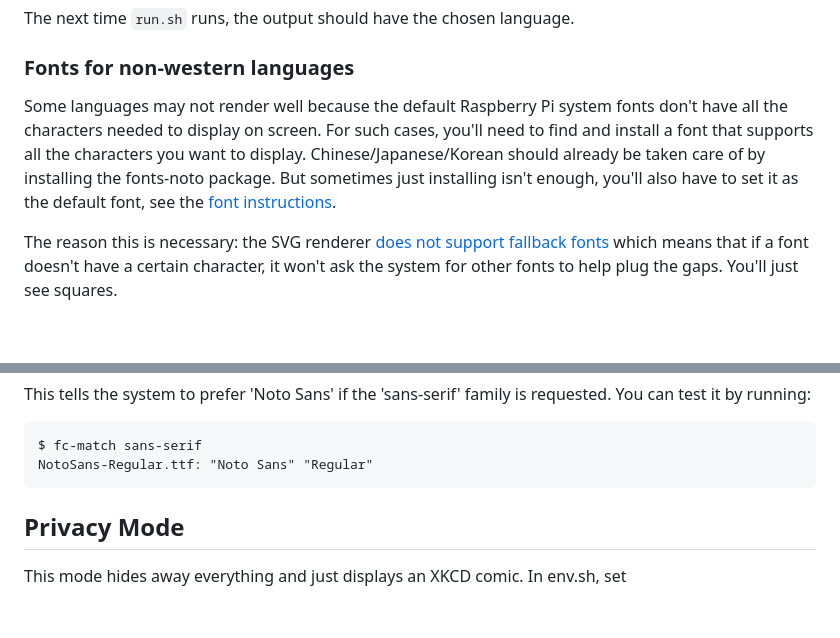
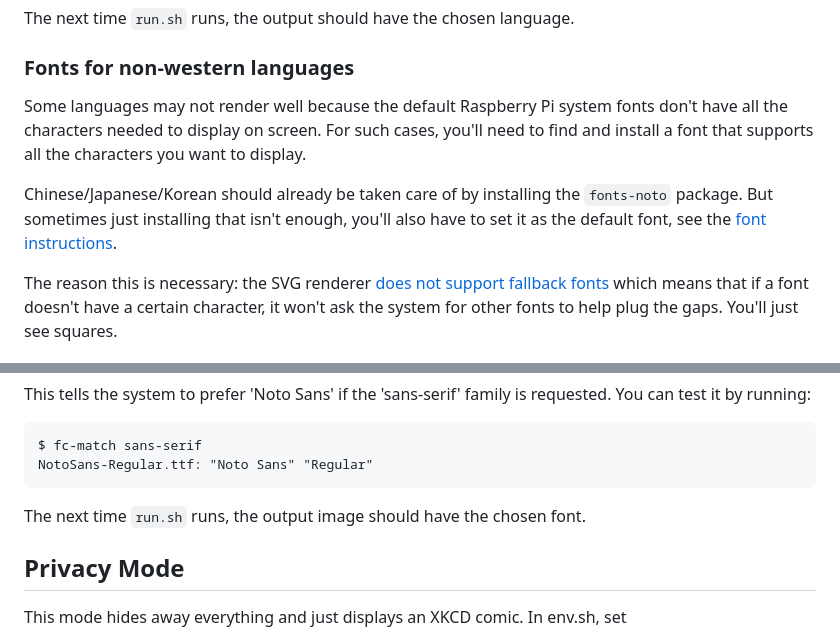
Before and after one commit to mendhak/waveshare-epaper-display, a Markdown page: README.md, 2 parts joined by grey strips. GitHub-like rendering; blank space fills up the shorter version.

Commit message:
Clarification for font usage

````diff
--- a/README.md
+++ b/README.md
@@ -356,7 +356,9 @@ The next time `run.sh` runs, the output should have the chosen language.
 
 ### Fonts for non-western languages
 
-Some languages may not render well because the default Raspberry Pi system fonts don't have all the characters needed to display on screen. For such cases, you'll need to find and install a font that supports all the characters you want to display. Chinese/Japanese/Korean should already be taken care of by installing the fonts-noto package. But sometimes just installing isn't enough, you'll also have to set it as the default font, see the [font instructions](#how-to-use-a-different-font).
+Some languages may not render well because the default Raspberry Pi system fonts don't have all the characters needed to display on screen. For such cases, you'll need to find and install a font that supports all the characters you want to display.
+
+Chinese/Japanese/Korean should already be taken care of by installing the `fonts-noto` package. But sometimes just installing that isn't enough, you'll also have to set it as the default font, see the [font instructions](#how-to-use-a-different-font).
 
 The reason this is necessary: the SVG renderer [does not support fallback fonts](https://github.com/Kozea/CairoSVG/issues/72#issuecomment-132500219) which means that if a font doesn't have a certain character, it won't ask the system for other fonts to help plug the gaps. You'll just see squares.
 
@@ -407,6 +409,8 @@ This tells the system to prefer 'Noto Sans' if the 'sans-serif' family is reques
 $ fc-match sans-serif
 NotoSans-Regular.ttf: "Noto Sans" "Regular"
 ```
+
+The next time `run.sh` runs, the output image should have the chosen font.
 
 ## Privacy Mode
 
````
